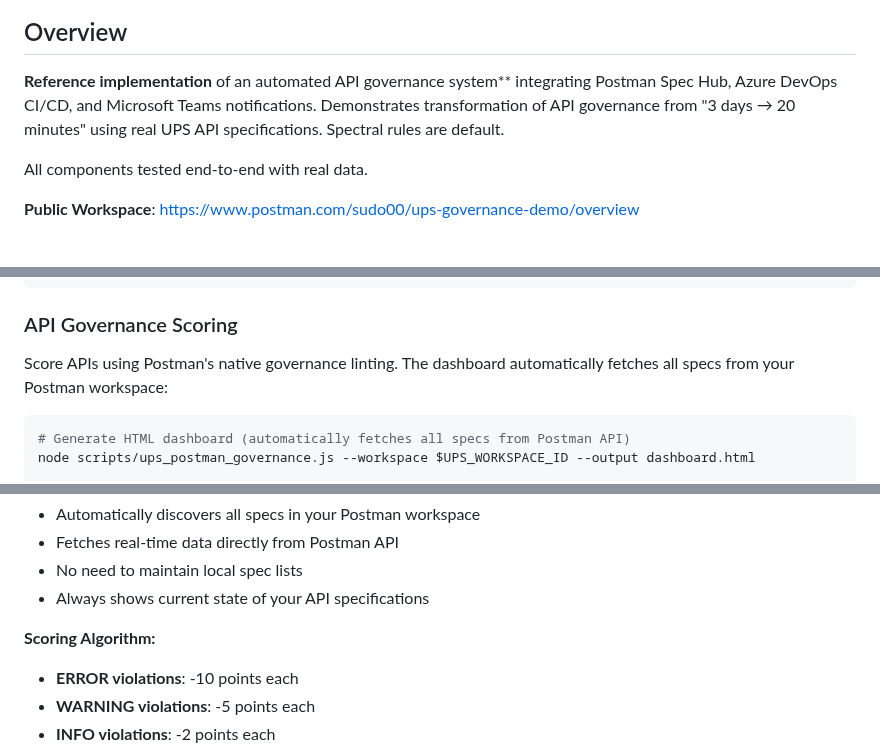
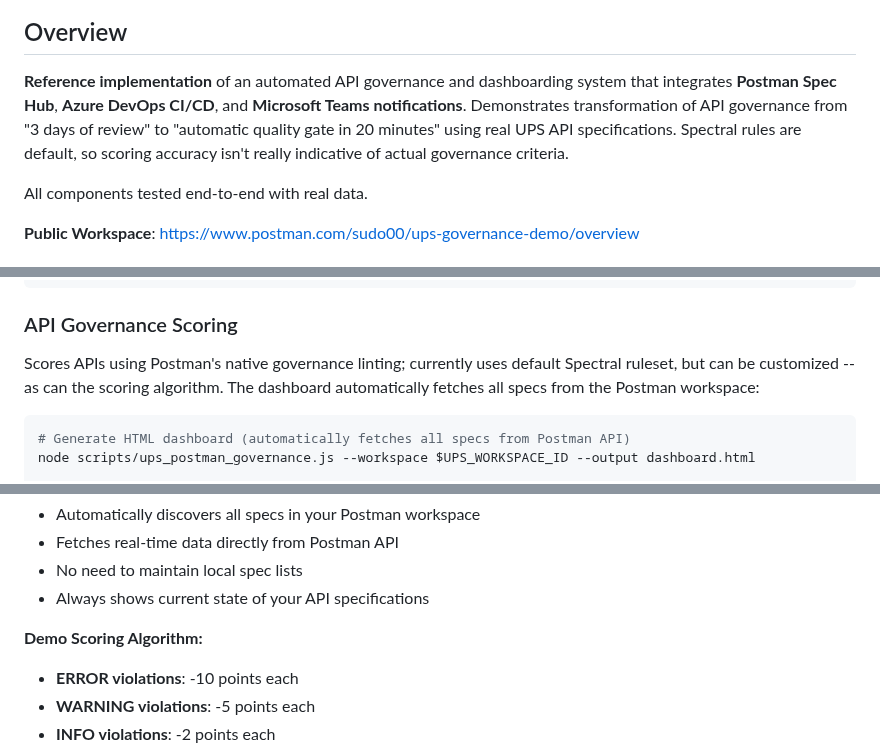
Before and after one commit to jaredboynton/ups-governance-demo, a Markdown page: README.md, 3 parts joined by grey strips. Rendered like a GitHub page.

````diff
--- a/README.md
+++ b/README.md
@@ -4,7 +4,7 @@
 
 ## Overview
 
-**Reference implementation** of an automated API governance system** integrating Postman Spec Hub, Azure DevOps CI/CD, and Microsoft Teams notifications. Demonstrates transformation of API governance from "3 days → 20 minutes" using real UPS API specifications. Spectral rules are default.
+**Reference implementation** of an automated API governance and dashboarding system that integrates **Postman Spec Hub**, **Azure DevOps CI/CD**, and **Microsoft Teams notifications**. Demonstrates transformation of API governance from "3 days of review" to "automatic quality gate in 20 minutes" using real UPS API specifications. Spectral rules are default, so scoring accuracy isn't really indicative of actual governance criteria.
 
 All components tested end-to-end with real data.
 
@@ -112,7 +111,7 @@ node scripts/upload_specs_to_postman.js generate-all-collections
 
 ### API Governance Scoring
 
-Score APIs using Postman's native governance linting. The dashboard automatically fetches all specs from your Postman workspace:
+Scores APIs using Postman's native governance linting; currently uses default Spectral ruleset, but can be customized -- as can the scoring algorithm. The dashboard automatically fetches all specs from the Postman workspace:
 
 ```bash
 # Generate HTML dashboard (automatically fetches all specs from Postman API)
@@ -134,7 +133,7 @@ node scripts/ups_postman_governance.js --workspace $UPS_WORKSPACE_ID --threshold
 - No need to maintain local spec lists
 - Always shows current state of your API specifications
 
-**Scoring Algorithm:**
+**Demo Scoring Algorithm:**
 - **ERROR violations**: -10 points each
 - **WARNING violations**: -5 points each
 - **INFO violations**: -2 points each
````
Also changed, not shown: other parts of README.md (+7 -20 lines).
